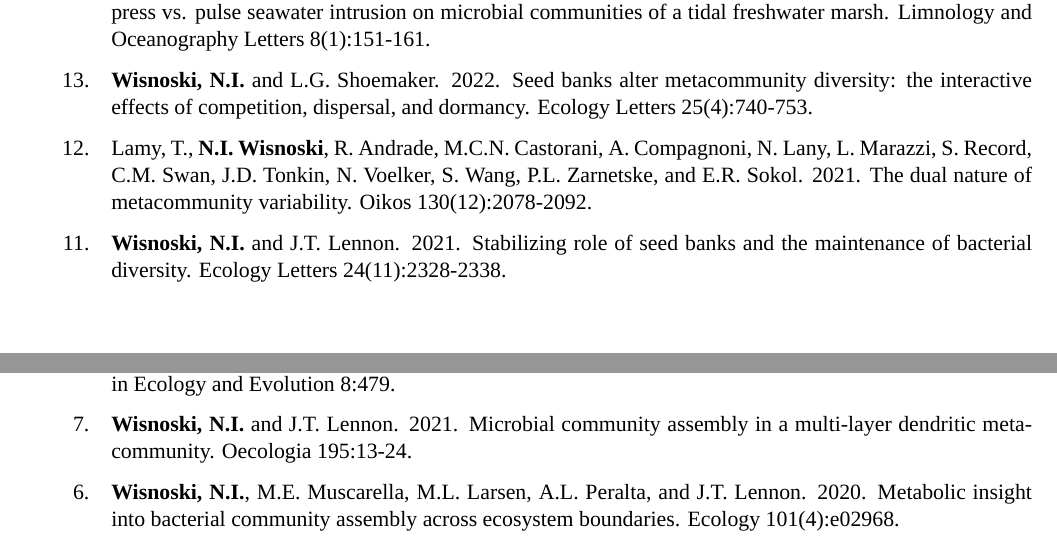
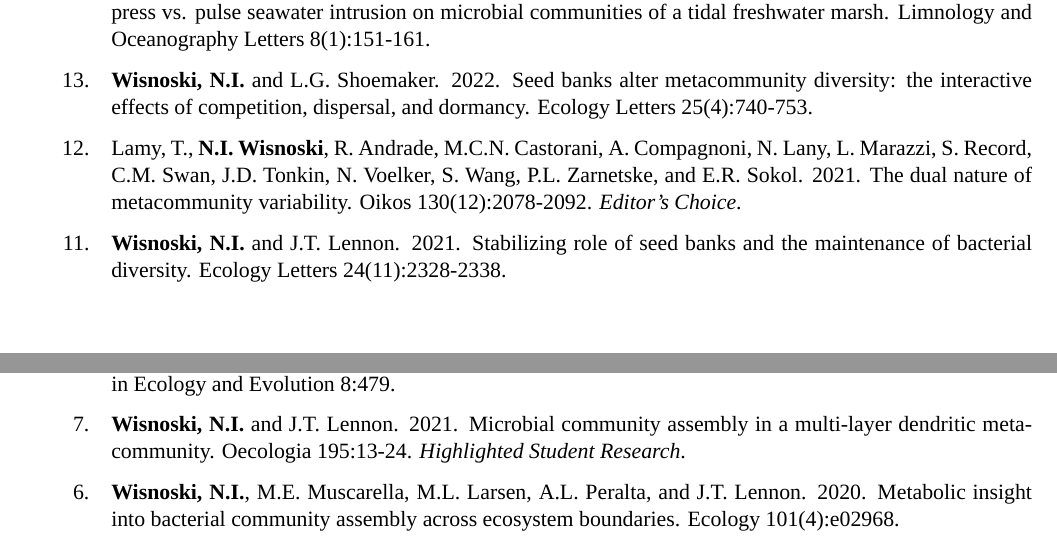
Before and after one commit to nwisnoski/cv, a LaTeX CV (Wisnoski_CV.tex): two parts of pages 1 and 2 of 6, joined at a grey line, cut so that both start at the same text. Compiled offline with XeLaTeX; a missing font is replaced by an installed copy or a similar font.

Commit message:
added pub tags

```diff
--- a/Wisnoski_CV.tex
+++ b/Wisnoski_CV.tex
@@ -102,7 +102,7 @@ Minor in Business, McCombs School of Business
 
 \item {\bf Wisnoski, N.I.} and L.G. Shoemaker. 2022. Seed banks alter metacommunity diversity: the interactive effects of competition, dispersal, and dormancy. Ecology Letters 25(4):740-753.
 
-\item Lamy, T., {\bf N.I. Wisnoski}, R. Andrade, M.C.N. Castorani, A. Compagnoni, N. Lany, L. Marazzi, S. Record, C.M. Swan, J.D. Tonkin, N. Voelker, S. Wang, P.L. Zarnetske, and E.R. Sokol. 2021. The dual nature of metacommunity variability. Oikos 130(12):2078-2092.
+\item Lamy, T., {\bf N.I. Wisnoski}, R. Andrade, M.C.N. Castorani, A. Compagnoni, N. Lany, L. Marazzi, S. Record, C.M. Swan, J.D. Tonkin, N. Voelker, S. Wang, P.L. Zarnetske, and E.R. Sokol. 2021. The dual nature of metacommunity variability. Oikos 130(12):2078-2092. {\em Editor's Choice}.
 
 \item {\bf Wisnoski, N.I.} and J.T. Lennon. 2021. Stabilizing role of seed banks and the maintenance of bacterial diversity. Ecology Letters 24(11):2328-2338.
 
@@ -112,7 +112,7 @@ Minor in Business, McCombs School of Business
 
 \item Record, S., N.M. Voelker, P.L. Zarnetske, {\bf N.I. Wisnoski}, J.D. Tonkin, C.M. Swan, L. Marazzi, N. Lany, T. Lamy, A. Compagnoni, M.C.N. Castorani, R. Andrade, and E.R. Sokol. 2021. Novel insights to be gained from applying metacommunity theory to long-term, spatially replicated biodiversity data. Frontiers in Ecology and Evolution 8:479.
 
-\item {\bf Wisnoski, N.I.} and J.T. Lennon. 2021. Microbial community assembly in a multi-layer dendritic metacommunity. Oecologia 195:13-24.
+\item {\bf Wisnoski, N.I.} and J.T. Lennon. 2021. Microbial community assembly in a multi-layer dendritic metacommunity. Oecologia 195:13-24. {\em Highlighted Student Research}.
 
 \item {\bf Wisnoski, N.I.}, M.E. Muscarella, M.L. Larsen, A.L. Peralta, and J.T. Lennon. 2020. Metabolic insight into bacterial community assembly across ecosystem boundaries. Ecology 101(4):e02968.
 
```
Also changed, not shown: Wisnoski_CV.pdf, 2 other files.
